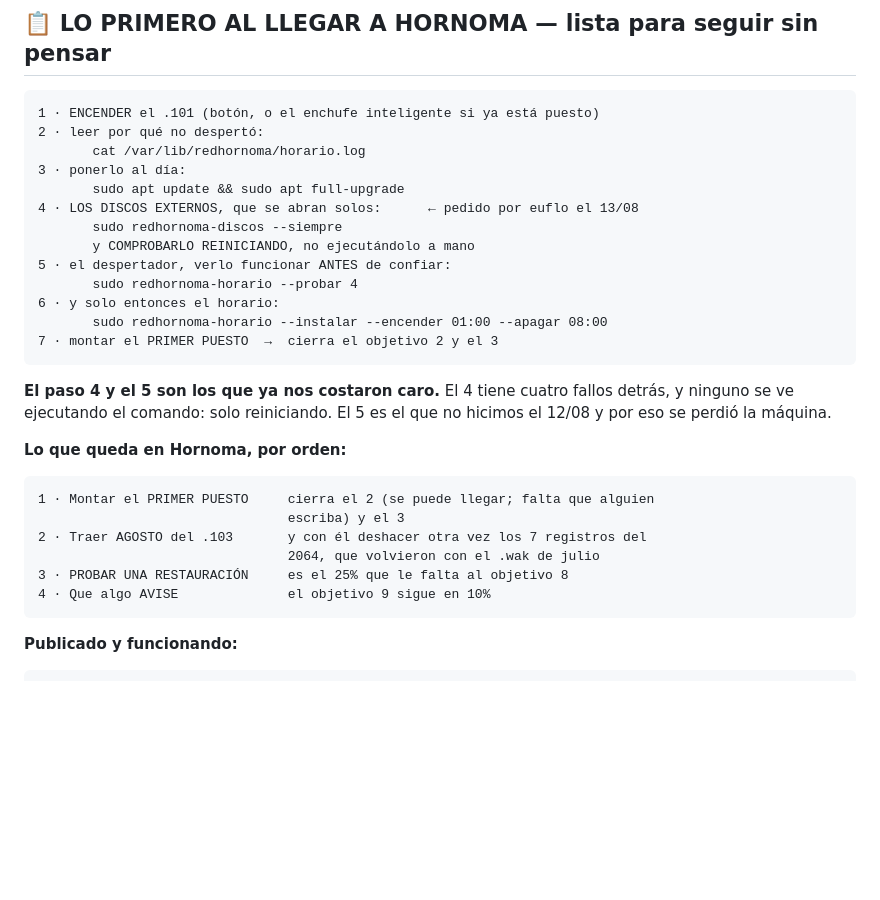
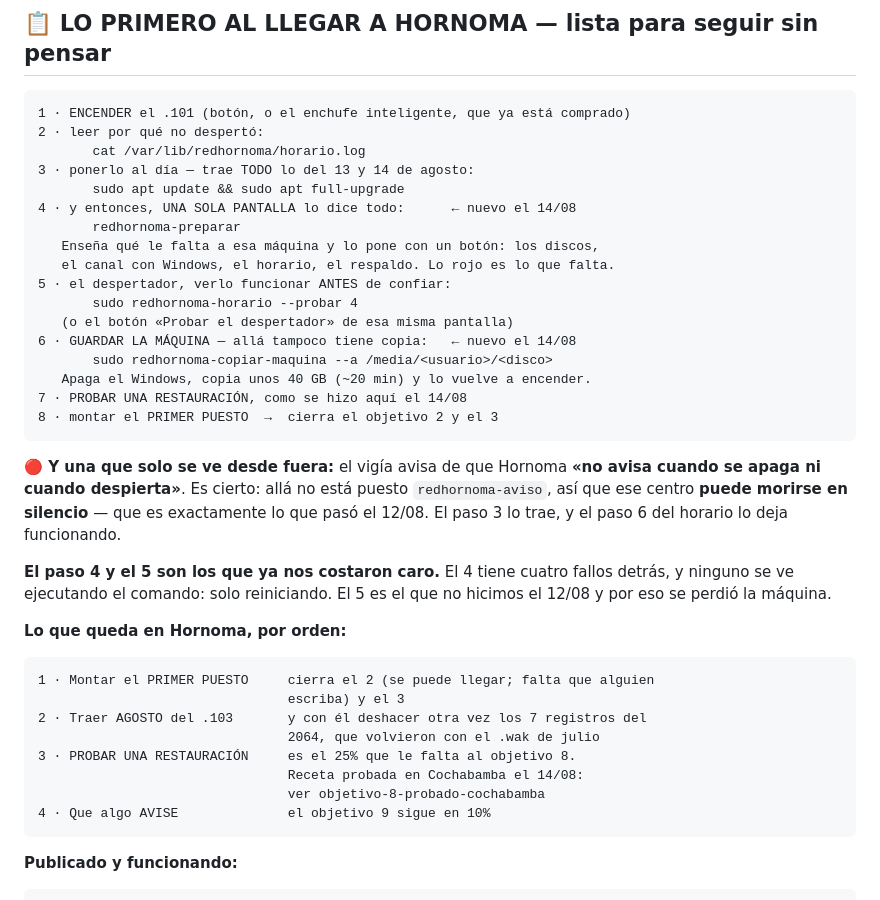
Before and after one commit to panozin23/redhornoma, a Markdown page: HANDOFF.md, the part around the change. GitHub-like rendering; blank space fills up the shorter version.

Commit message:
HANDOFF: la lista de Hornoma, con lo que salio hoy
El paso 4 ya no es una lista de comandos: es abrir redhornoma-preparar,
que dice lo que falta y lo pone con un boton. Y se añaden dos que nacieron
hoy en Cochabamba: guardar la maquina -alla tampoco tiene copia- y probar
una restauracion con la receta que aqui funciono.

Mas el aviso que solo se ve desde fuera: Hornoma no sabe avisar cuando se
apaga ni cuando despierta, y por eso pudo morirse en silencio el 12/08.

Co-Authored-By: Claude Opus 5 <noreply@anthropic.com>

````diff
--- a/HANDOFF.md
+++ b/HANDOFF.md
@@ -94,20 +94,30 @@ apaga, no la alcanza nadie.
 ## 📋 LO PRIMERO AL LLEGAR A HORNOMA — lista para seguir sin pensar
 
 ```
-1 · ENCENDER el .101 (botón, o el enchufe inteligente si ya está puesto)
+1 · ENCENDER el .101 (botón, o el enchufe inteligente, que ya está comprado)
 2 · leer por qué no despertó:
        cat /var/lib/redhornoma/horario.log
-3 · ponerlo al día:
+3 · ponerlo al día — trae TODO lo del 13 y 14 de agosto:
        sudo apt update && sudo apt full-upgrade
-4 · LOS DISCOS EXTERNOS, que se abran solos:      ← pedido por euflo el 13/08
-       sudo redhornoma-discos --siempre
-       y COMPROBARLO REINICIANDO, no ejecutándolo a mano
+4 · y entonces, UNA SOLA PANTALLA lo dice todo:      ← nuevo el 14/08
+       redhornoma-preparar
+   Enseña qué le falta a esa máquina y lo pone con un botón: los discos,
+   el canal con Windows, el horario, el respaldo. Lo rojo es lo que falta.
 5 · el despertador, verlo funcionar ANTES de confiar:
        sudo redhornoma-horario --probar 4
-6 · y solo entonces el horario:
-       sudo redhornoma-horario --instalar --encender 01:00 --apagar 08:00
-7 · montar el PRIMER PUESTO  →  cierra el objetivo 2 y el 3
+   (o el botón «Probar el despertador» de esa misma pantalla)
+6 · GUARDAR LA MÁQUINA — allá tampoco tiene copia:   ← nuevo el 14/08
+       sudo redhornoma-copiar-maquina --a /media/<usuario>/<disco>
+   Apaga el Windows, copia unos 40 GB (~20 min) y lo vuelve a encender.
+7 · PROBAR UNA RESTAURACIÓN, como se hizo aquí el 14/08
+8 · montar el PRIMER PUESTO  →  cierra el objetivo 2 y el 3
 ```
+
+**🔴 Y una que solo se ve desde fuera:** el vigía avisa de que Hornoma
+**«no avisa cuando se apaga ni cuando despierta»**. Es cierto: allá no
+está puesto `redhornoma-aviso`, así que ese centro **puede morirse en
+silencio** — que es exactamente lo que pasó el 12/08. El paso 3 lo trae,
+y el paso 6 del horario lo deja funcionando.
 
 **El paso 4 y el 5 son los que ya nos costaron caro.** El 4 tiene cuatro
 fallos detrás, y ninguno se ve ejecutando el comando: solo reiniciando.
@@ -120,7 +130,9 @@ El 5 es el que no hicimos el 12/08 y por eso se perdió la máquina.
                                 escriba) y el 3
 2 · Traer AGOSTO del .103       y con él deshacer otra vez los 7 registros del
                                 2064, que volvieron con el .wak de julio
-3 · PROBAR UNA RESTAURACIÓN     es el 25% que le falta al objetivo 8
+3 · PROBAR UNA RESTAURACIÓN     es el 25% que le falta al objetivo 8.
+                                Receta probada en Cochabamba el 14/08:
+                                ver objetivo-8-probado-cochabamba
 4 · Que algo AVISE              el objetivo 9 sigue en 10%
 ```
 
````
